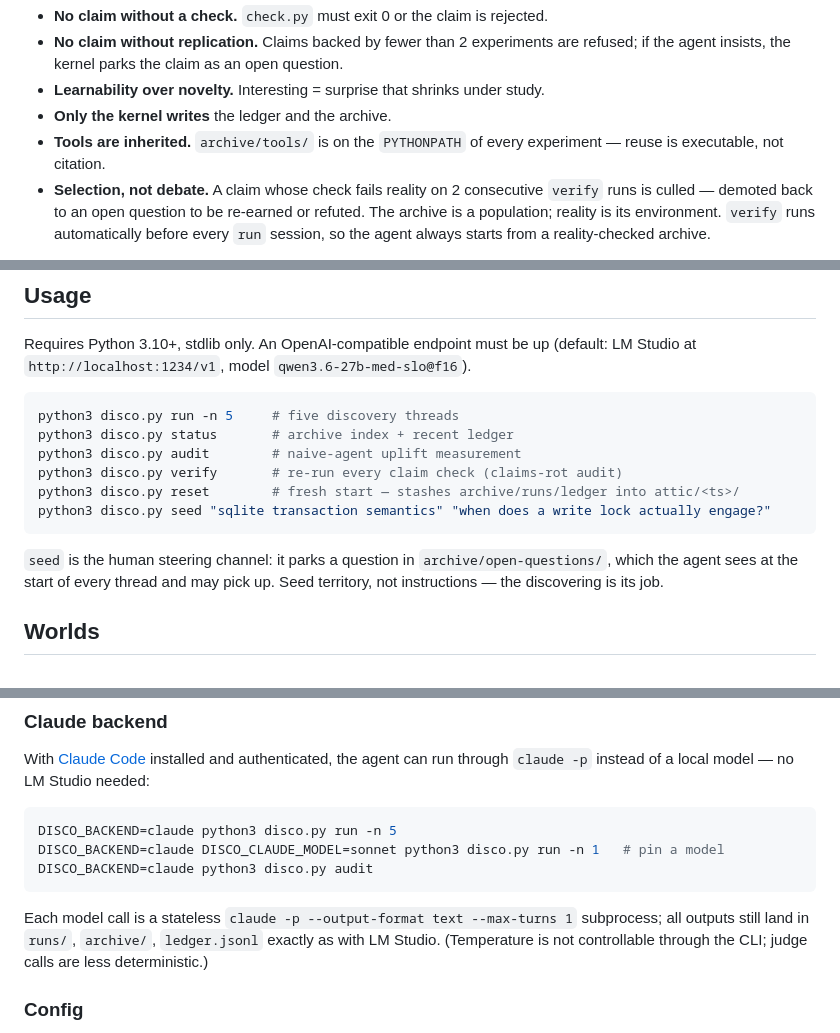
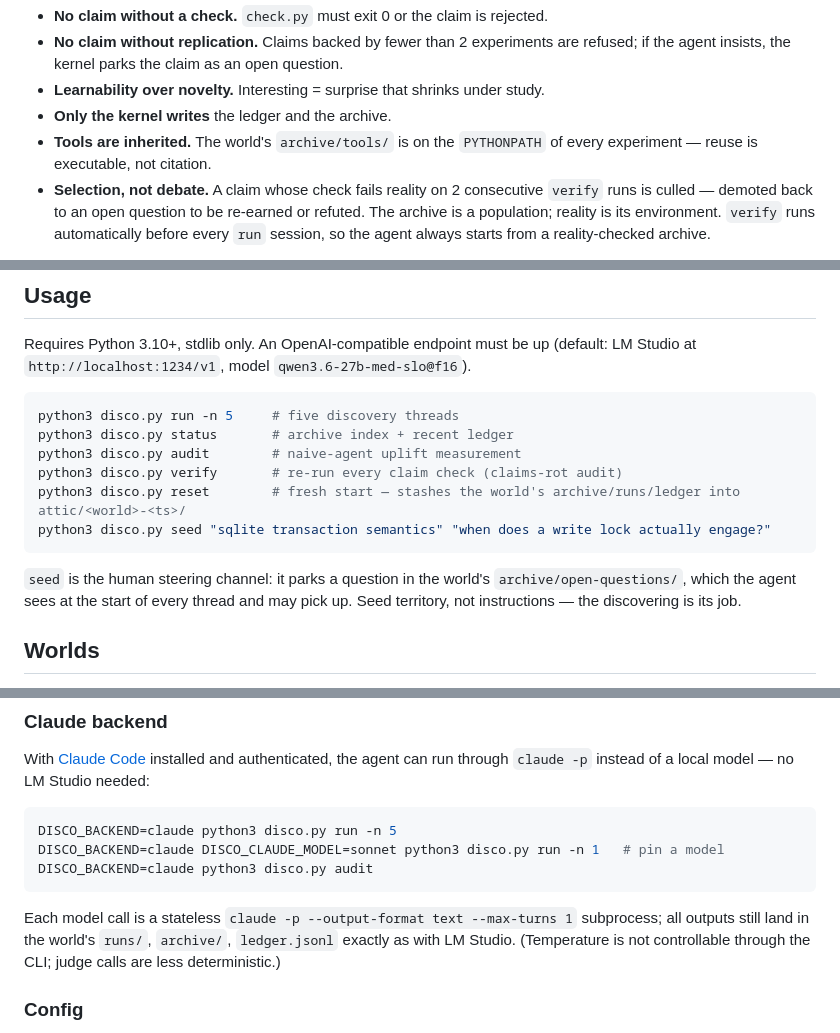
Before and after one commit to tfius/disco, a Markdown page: README.md, 3 parts joined by grey strips. Rendered like a GitHub page.

Commit message:
README: remaining archive/ paths scoped to the world
Co-Authored-By: Claude Fable 5 <noreply@anthropic.com>

````diff
--- a/README.md
+++ b/README.md
@@ -50,7 +50,7 @@ Frozen rules:
   refused; if the agent insists, the kernel parks the claim as an open question.
 - **Learnability over novelty.** Interesting = surprise that shrinks under study.
 - **Only the kernel writes** the ledger and the archive.
-- **Tools are inherited.** `archive/tools/` is on the `PYTHONPATH` of every experiment —
+- **Tools are inherited.** The world's `archive/tools/` is on the `PYTHONPATH` of every experiment —
   reuse is executable, not citation.
 - **Selection, not debate.** A claim whose check fails reality on 2 consecutive `verify`
   runs is culled — demoted back to an open question to be re-earned or refuted. The
@@ -133,11 +133,11 @@ python3 disco.py run -n 5     # five discovery threads
 python3 disco.py status       # archive index + recent ledger
 python3 disco.py audit        # naive-agent uplift measurement
 python3 disco.py verify       # re-run every claim check (claims-rot audit)
-python3 disco.py reset        # fresh start — stashes archive/runs/ledger into attic/<ts>/
+python3 disco.py reset        # fresh start — stashes the world's archive/runs/ledger into attic/<world>-<ts>/
 python3 disco.py seed "sqlite transaction semantics" "when does a write lock actually engage?"
 ```
 
-`seed` is the human steering channel: it parks a question in `archive/open-questions/`,
+`seed` is the human steering channel: it parks a question in the world's `archive/open-questions/`,
 which the agent sees at the start of every thread and may pick up. Seed territory, not
 instructions — the discovering is its job.
 
@@ -185,7 +185,7 @@ DISCO_BACKEND=claude python3 disco.py audit
 ```
 
 Each model call is a stateless `claude -p --output-format text --max-turns 1` subprocess;
-all outputs still land in `runs/`, `archive/`, `ledger.jsonl` exactly as with LM Studio.
+all outputs still land in the world's `runs/`, `archive/`, `ledger.jsonl` exactly as with LM Studio.
 (Temperature is not controllable through the CLI; judge calls are less deterministic.)
 
 ### Config
````
